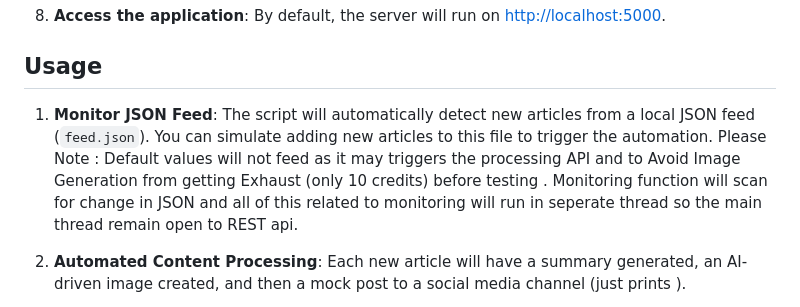
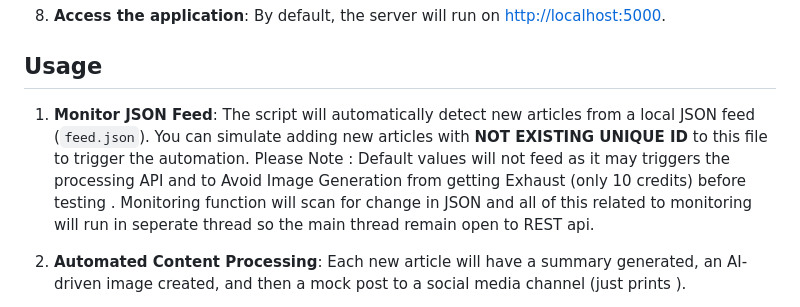
Before and after one commit to Akhancode/automate_content, a Markdown page: README.md, the part around the change. Rendered like a GitHub page.

Commit message:
readme me

```diff
--- a/README.md
+++ b/README.md
@@ -74,7 +74,7 @@ This project automates the process of detecting new articles from a JSON feed, g
 
 ## Usage
 
-1. **Monitor JSON Feed**: The script will automatically detect new articles from a local JSON feed (`feed.json`). You can simulate adding new articles to this file to trigger the automation. Please Note : Default values will not feed  as it may triggers the processing API and to Avoid Image Generation from getting Exhaust (only 10 credits) before testing  . Monitoring function will scan for change in JSON and all of this related to monitoring will run in seperate thread so the main thread remain open to REST api.
+1. **Monitor JSON Feed**: The script will automatically detect new articles from a local JSON feed (`feed.json`). You can simulate adding new articles with **NOT EXISTING UNIQUE ID** to this file to trigger the automation. Please Note : Default values will not feed  as it may triggers the processing API and to Avoid Image Generation from getting Exhaust (only 10 credits) before testing  . Monitoring function will scan for change in JSON and all of this related to monitoring will run in seperate thread so the main thread remain open to REST api.
 
 3. **Automated Content Processing**: Each new article will have a summary generated, an AI-driven image created, and then a mock post to a social media channel (just prints ).
 
```
